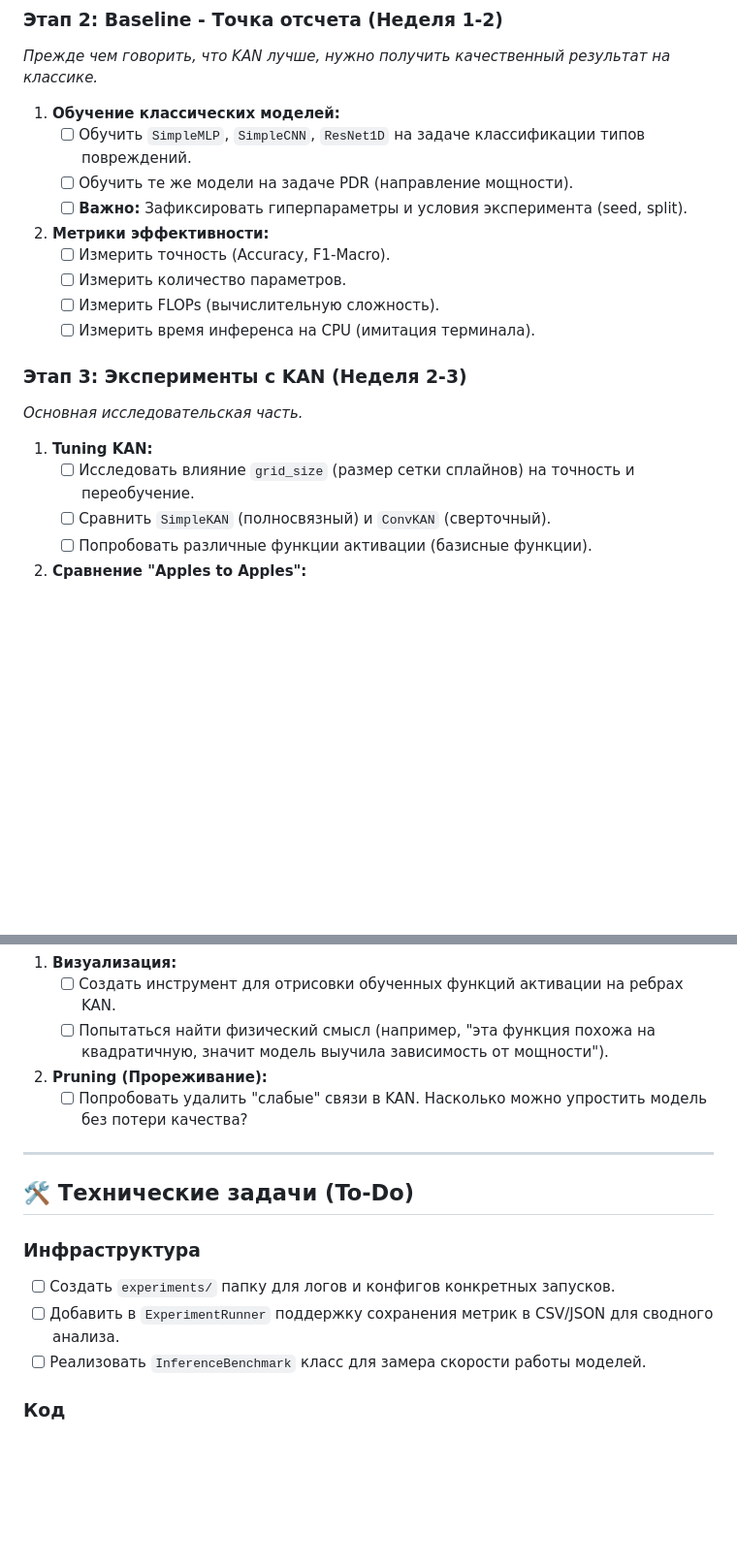
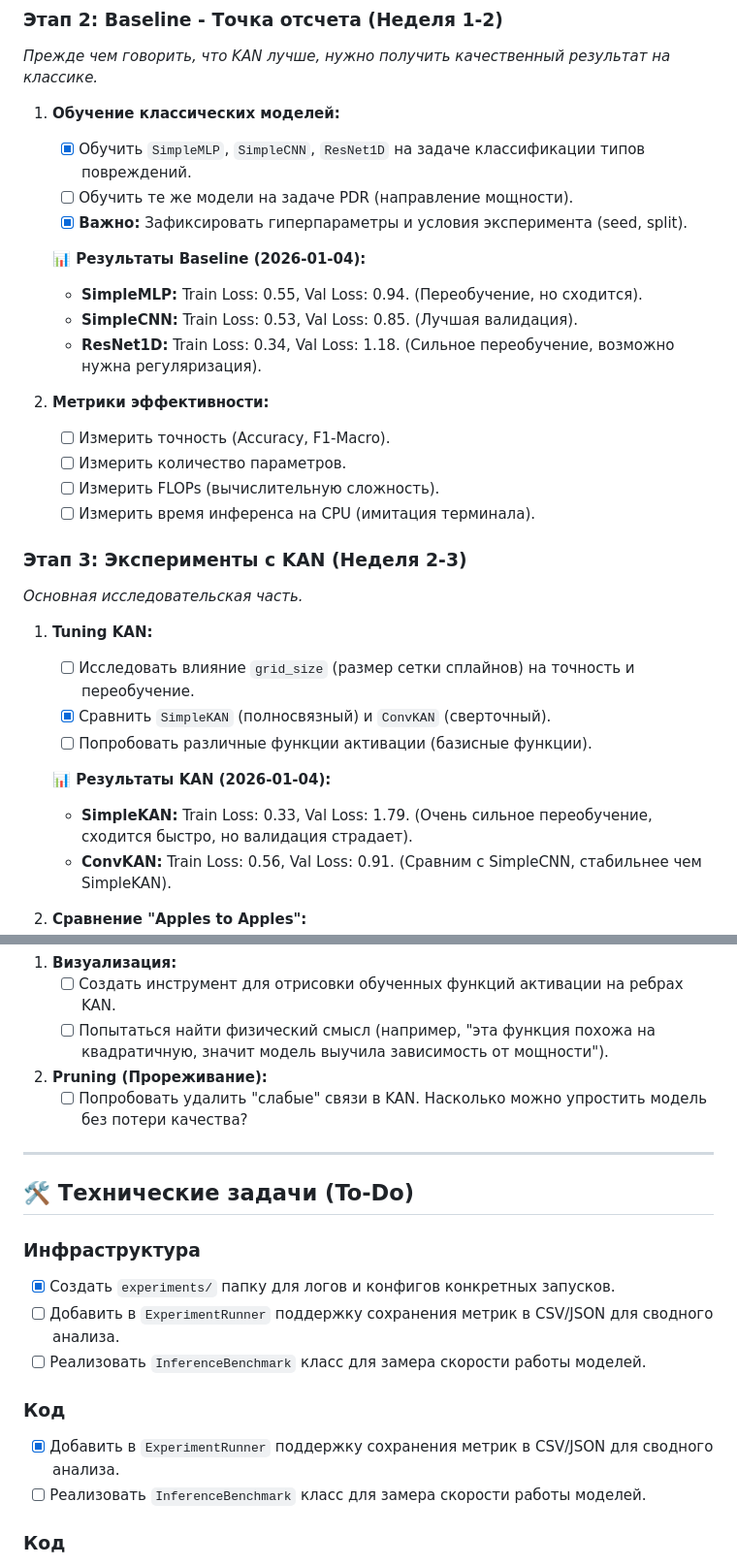
Before and after one commit to eae-rus/Scientific_research_osc_ML, a Markdown page: docs/phase_discription/PHASE_2_PLAN.md, 2 parts joined by grey strips. Shown at 97% size. Drawn GitHub-style; blank space fills up the shorter version.

Commit message:
Фаза 2 шаг 1.5
Сохранены результаты иследований на сегодня.

```diff
--- a/docs/phase_discription/PHASE_2_PLAN.md
+++ b/docs/phase_discription/PHASE_2_PLAN.md
@@ -51,9 +51,14 @@
 *Прежде чем говорить, что KAN лучше, нужно получить качественный результат на классике.*
 
 1. **Обучение классических моделей:**
-   - [ ] Обучить `SimpleMLP`, `SimpleCNN`, `ResNet1D` на задаче классификации типов повреждений.
+   - [x] Обучить `SimpleMLP`, `SimpleCNN`, `ResNet1D` на задаче классификации типов повреждений.
    - [ ] Обучить те же модели на задаче PDR (направление мощности).
-   - [ ] **Важно:** Зафиксировать гиперпараметры и условия эксперимента (seed, split).
+   - [x] **Важно:** Зафиксировать гиперпараметры и условия эксперимента (seed, split).
+
+   **📊 Результаты Baseline (2026-01-04):**
+   - **SimpleMLP:** Train Loss: 0.55, Val Loss: 0.94. (Переобучение, но сходится).
+   - **SimpleCNN:** Train Loss: 0.53, Val Loss: 0.85. (Лучшая валидация).
+   - **ResNet1D:** Train Loss: 0.34, Val Loss: 1.18. (Сильное переобучение, возможно нужна регуляризация).
 
 2. **Метрики эффективности:**
    - [ ] Измерить точность (Accuracy, F1-Macro).
@@ -66,8 +71,12 @@
 
 1. **Tuning KAN:**
    - [ ] Исследовать влияние `grid_size` (размер сетки сплайнов) на точность и переобучение.
-   - [ ] Сравнить `SimpleKAN` (полносвязный) и `ConvKAN` (сверточный).
+   - [x] Сравнить `SimpleKAN` (полносвязный) и `ConvKAN` (сверточный).
    - [ ] Попробовать различные функции активации (базисные функции).
+
+   **📊 Результаты KAN (2026-01-04):**
+   - **SimpleKAN:** Train Loss: 0.33, Val Loss: 1.79. (Очень сильное переобучение, сходится быстро, но валидация страдает).
+   - **ConvKAN:** Train Loss: 0.56, Val Loss: 0.91. (Сравним с SimpleCNN, стабильнее чем SimpleKAN).
 
 2. **Сравнение "Apples to Apples":**
    - [ ] **Parameter-Matched:** Сравнить MLP и KAN с одинаковым количеством параметров (например, 10k vs 10k). Кто точнее?
@@ -88,12 +97,15 @@
    - [ ] Попробовать удалить "слабые" связи в KAN. Насколько можно упростить модель без потери качества?
 
 ---
-
 ## 🛠 Технические задачи (To-Do)
 
 ### Инфраструктура
-- [ ] Создать `experiments/` папку для логов и конфигов конкретных запусков.
+- [x] Создать `experiments/` папку для логов и конфигов конкретных запусков.
 - [ ] Добавить в `ExperimentRunner` поддержку сохранения метрик в CSV/JSON для сводного анализа.
+- [ ] Реализовать `InferenceBenchmark` класс для замера скорости работы моделей.
+
+### Код
+- [x] Добавить в `ExperimentRunner` поддержку сохранения метрик в CSV/JSON для сводного анализа.
 - [ ] Реализовать `InferenceBenchmark` класс для замера скорости работы моделей.
 
 ### Код
```
